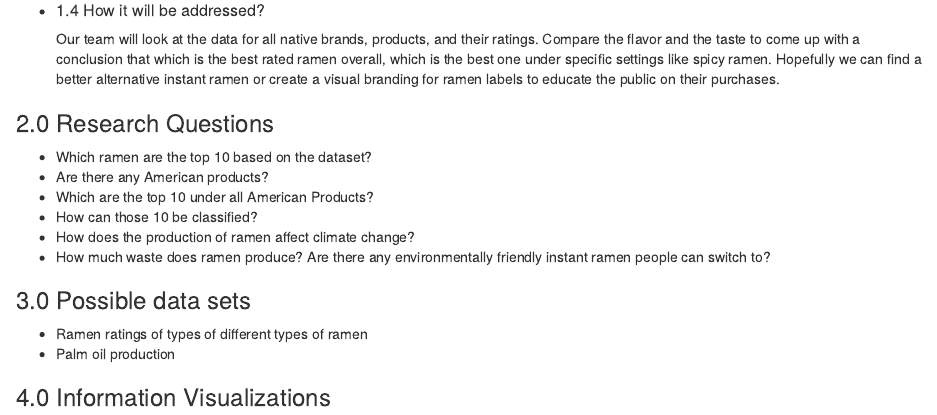
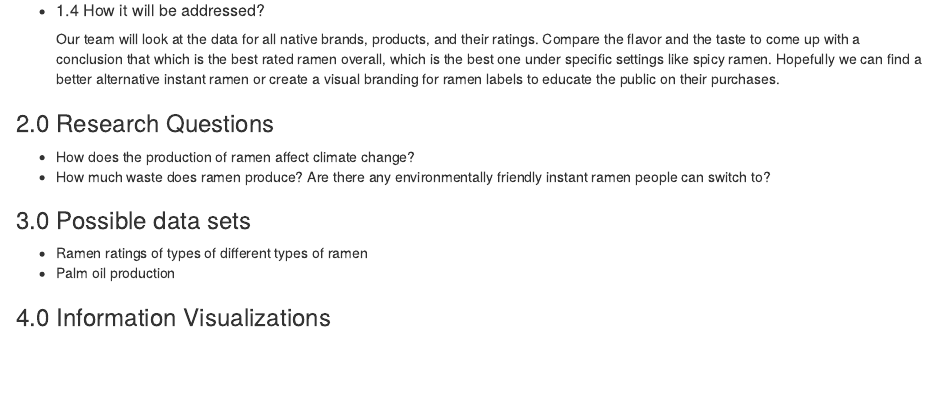
Before and after one commit to al610/AH7_INFO_201_Project, an R Markdown document (Proposal_Markdown.rmd): the page in a window 1100 px wide, from 680 px down. Rendered offline with R 4.5, knitr and Pandoc, with nearby package versions.

Commit message:
Update Proposal_Markdown.rmd

```diff
--- a/Proposal_Markdown.rmd
+++ b/Proposal_Markdown.rmd
@@ -19,11 +19,6 @@ When people become more knowledgable about what they are purchasing, it enables
 Our team will look at the data for all native brands, products, and their ratings. Compare the flavor and the taste to come up with a conclusion that which is the best rated ramen overall, which is the best one under specific settings like spicy ramen. Hopefully we can find a better alternative instant ramen or create a visual branding for ramen labels to educate the public on their purchases.
 
 ### 2.0 Research Questions
-
-- Which ramen are the top 10 based on the dataset?
-- Are there any American products?
-- Which are the top 10 under all American Products?
-- How can those 10 be classified?
 - How does the production of ramen affect climate change?
 - How much waste does ramen produce? Are there any environmentally friendly instant ramen people can switch to?
 
```
